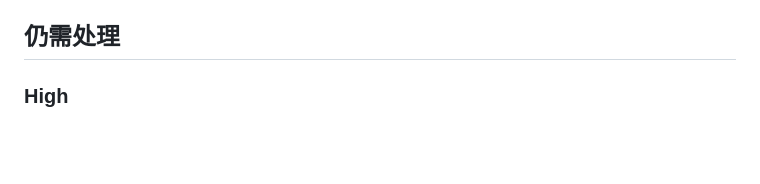
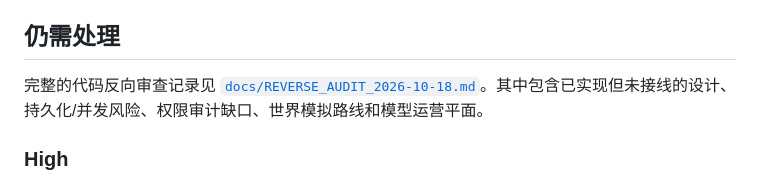
Before and after one commit to mohodev/mohobot, a Markdown page: docs/AUDIT.md, the part around the change. Drawn GitHub-style; blank space fills up the shorter version.

Commit message:
docs: publish complete reverse code audit

```diff
--- a/docs/AUDIT.md
+++ b/docs/AUDIT.md
@@ -34,6 +34,8 @@
 - NPM 包恢复 `private: true`，避免误发布。
 
 ## 仍需处理
+
+完整的代码反向审查记录见 [`docs/REVERSE_AUDIT_2026-10-18.md`](REVERSE_AUDIT_2026-10-18.md)。其中包含已实现但未接线的设计、持久化/并发风险、权限审计缺口、世界模拟路线和模型运营平面。
 
 ### High
 
```
Also changed, not shown: docs/ARCHITECTURE.md (+4 -0 lines), docs/REVERSE_AUDIT_2026-10-18.md (added, +164 -0 lines).
